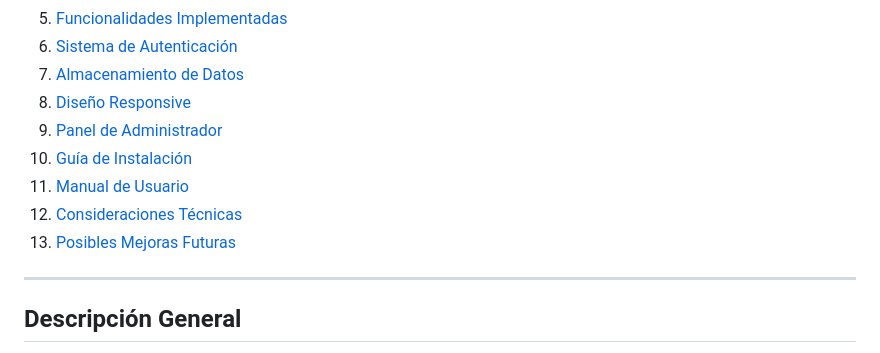
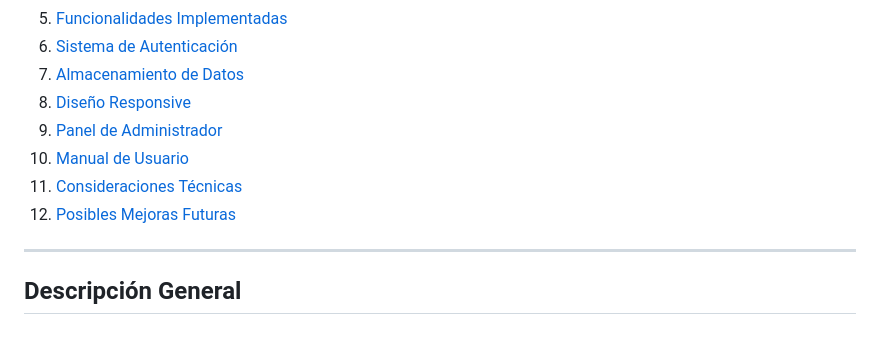
Before and after one commit to DayannaAndrea/health-dashboard, a Markdown page: DOCUMENTACION.md, the part around the change. GitHub-like rendering.

Commit message:
Reorganize sections in DOCUMENTACION.md

```diff
--- a/DOCUMENTACION.md
+++ b/DOCUMENTACION.md
@@ -10,10 +10,9 @@
 7. [Almacenamiento de Datos](#almacenamiento-de-datos)
 8. [Diseño Responsive](#diseño-responsive)
 9. [Panel de Administrador](#panel-de-administrador)
-10. [Guía de Instalación](#guía-de-instalación)
-11. [Manual de Usuario](#manual-de-usuario)
-12. [Consideraciones Técnicas](#consideraciones-técnicas)
-13. [Posibles Mejoras Futuras](#posibles-mejoras-futuras)
+10. [Manual de Usuario](#manual-de-usuario)
+11. [Consideraciones Técnicas](#consideraciones-técnicas)
+12. [Posibles Mejoras Futuras](#posibles-mejoras-futuras)
 
 ---
 
```
